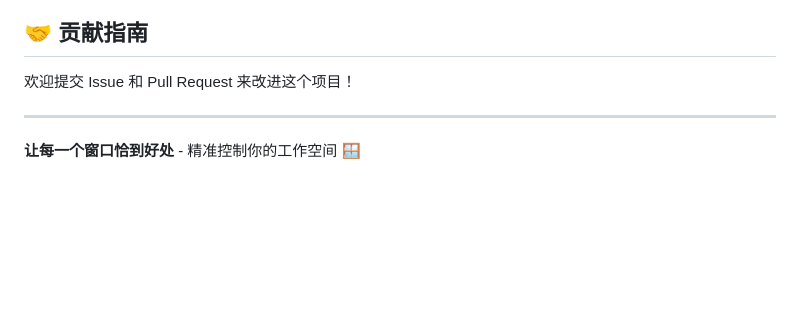
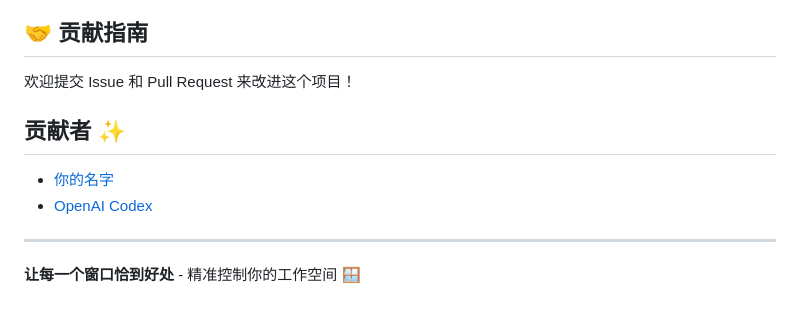
Before and after one commit to ll31415926/windows-transparent, a Markdown page: README.md, the part around the change. Drawn GitHub-style; blank space fills up the shorter version.

```diff
--- a/README.md
+++ b/README.md
@@ -272,6 +272,10 @@ echo '{
 
 欢迎提交 Issue 和 Pull Request 来改进这个项目！
 
+## 贡献者 ✨
+
+- [你的名字](https://github.com/ll31415926)
+- [OpenAI Codex]([https://github.com/openai/codex)
 ---
 
 **让每一个窗口恰到好处** - 精准控制你的工作空间 🪟
```
